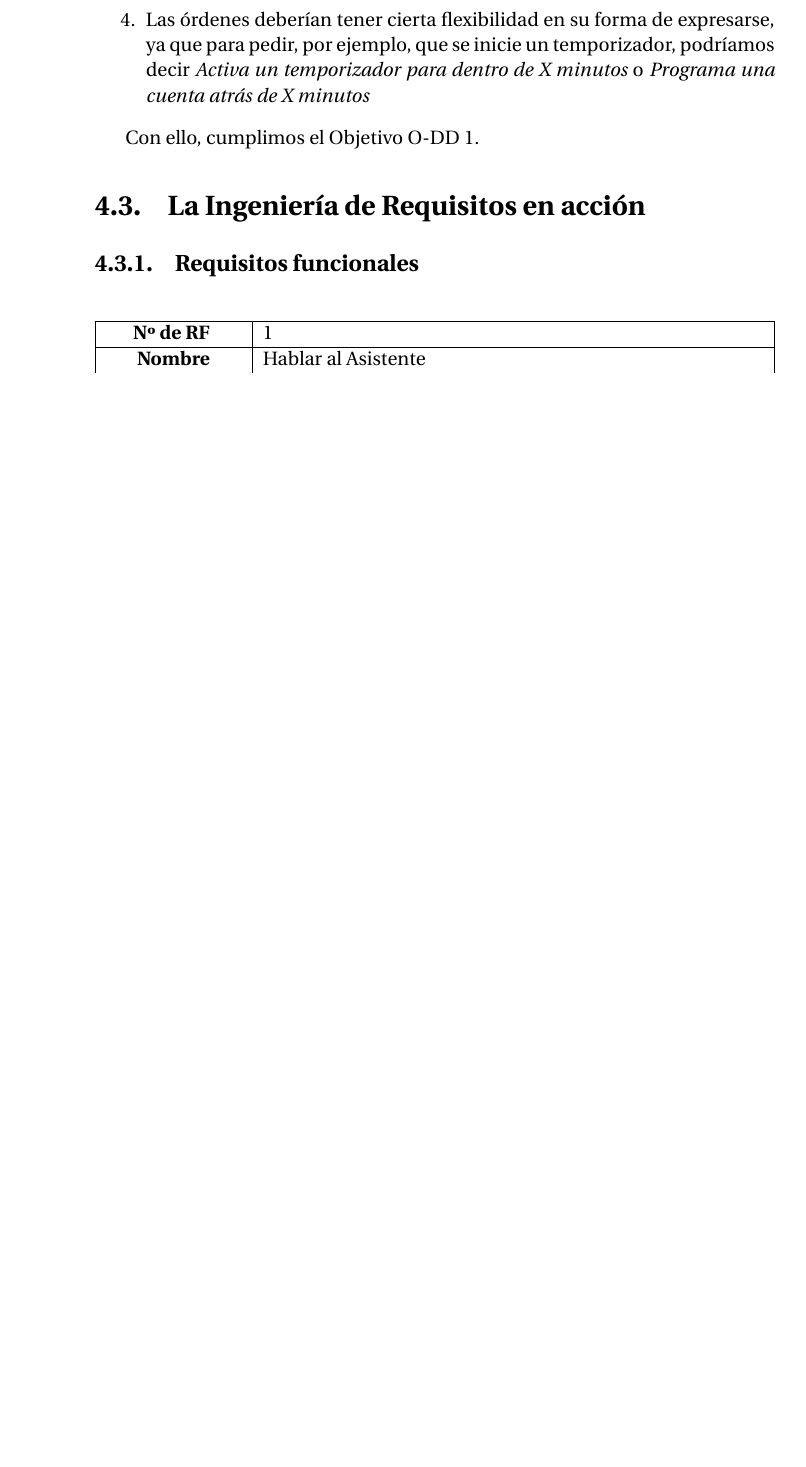
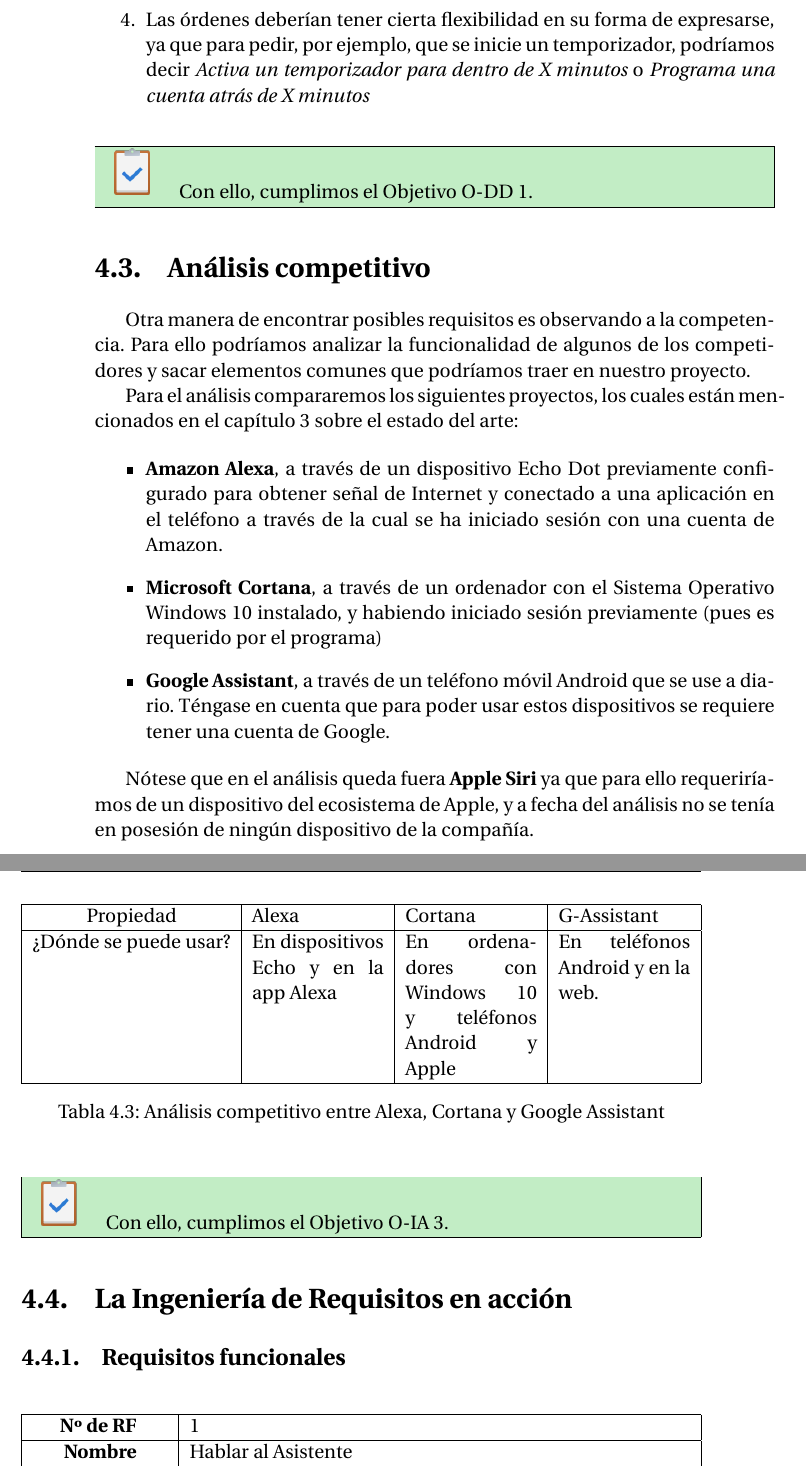
Before and after one commit to IvanitiX/ArcadiaVoiceAssistant, a LaTeX thesis (doc/proyecto.tex, which reads doc/secciones/04_especificacion_de_requisitos.tex): part of page 48 of 60 before the commit and two parts of pages 48 and 49 of 61 after it, the two joined at a grey line, cut so that both start at the same text, the shorter picture padded with empty space. Compiled offline with pdfLaTeX.

Commit message:
[Docs] Iniciado Análisis Competitivo, movido a Requisitos

```diff
--- a/doc/proyecto.tex
+++ b/doc/proyecto.tex
@@ -22,7 +22,6 @@
 \usepackage{tabularx, multirow}
 \usepackage{booktabs}
 \usepackage[table,xcdraw]{xcolor}
-\newcommand{\tabitem}{~~\llap{\textbullet}~~}
 
 \hypersetup{
 	colorlinks=true,	% false: boxed links; true: colored links
--- a/doc/secciones/04_especificacion_de_requisitos.tex
+++ b/doc/secciones/04_especificacion_de_requisitos.tex
@@ -257,7 +257,50 @@ En general, de los 3 casos podríamos sacar, sin entrar en las particularidades
 	\item Las órdenes deberían tener cierta flexibilidad en su forma de expresarse, ya que para pedir, por ejemplo, que se inicie un temporizador, podríamos decir \textit{Activa un temporizador para dentro de X minutos} o \textit{Programa una cuenta atrás de X minutos}
 \end{enumerate}
 
-\makebox{Con ello, cumplimos el Objetivo O-DD 1.}
+
+\begin{table}[H]
+	\centering
+	\begin{tabularx}{\textwidth}{|>{\columncolor{mintgreen}}c>{\columncolor{mintgreen}}X|}
+		\hline
+		\includegraphics[width=30pt]{imagenes/Tarea_completada.png} & Con ello, cumplimos el Objetivo O-DD 1. \\
+		\hline
+	\end{tabularx}
+\end{table}
+
+\section{Análisis competitivo}
+
+Otra manera de encontrar posibles requisitos es observando a la competencia. Para ello podríamos analizar la funcionalidad de algunos de los competidores y sacar elementos comunes que podríamos traer en nuestro proyecto.
+
+Para el análisis compararemos los siguientes proyectos, los cuales están mencionados en el capítulo 3 sobre el estado del arte:
+
+\begin{itemize}
+	\item \textbf{Amazon Alexa}, a través de un dispositivo Echo Dot previamente configurado para obtener señal de Internet y conectado a una aplicación en el teléfono a través de la cual se ha iniciado sesión con una cuenta de Amazon.
+	\item \textbf{Microsoft Cortana}, a través de un ordenador con el Sistema Operativo Windows 10 instalado, y habiendo iniciado sesión previamente (pues es requerido por el programa)
+	\item \textbf{Google Assistant}, a través de un teléfono móvil Android que se use a diario. Téngase en cuenta que para poder usar estos dispositivos se requiere tener una cuenta de Google.
+\end{itemize}
+
+Nótese que en el análisis queda fuera \textbf{Apple Siri} ya que para ello requeriríamos de un dispositivo del ecosistema de Apple, y a fecha del análisis no se tenía en posesión de ningún dispositivo de la compañía.
+\newpage
+
+\begin{table}[H]
+	\begin{tabularx}{\textwidth}{|c|X|X|X|}
+		\hline
+		Propiedad & Alexa & Cortana & G-Assistant \\
+		\hline
+		¿Dónde se puede usar? & En dispositivos Echo y en la app Alexa & En ordenadores con Windows 10 y teléfonos Android y Apple & En teléfonos Android y en la web. \\
+		\hline
+	\end{tabularx}
+	\caption{Análisis competitivo entre Alexa, Cortana y Google Assistant}
+\end{table}
+
+\begin{table}[H]
+	\centering
+	\begin{tabularx}{\textwidth}{|>{\columncolor{mintgreen}}c>{\columncolor{mintgreen}}X|}
+		\hline
+		\includegraphics[width=30pt]{imagenes/Tarea_completada.png} & Con ello, cumplimos el Objetivo O-IA 3. \\
+		\hline
+	\end{tabularx}
+\end{table}
 
 \section{La Ingeniería de Requisitos en acción}
 
```
Also changed, not shown: doc/secciones/06_analisis.tex (+0 -2 lines), doc/imagenes/Tarea_completada.png (added).
